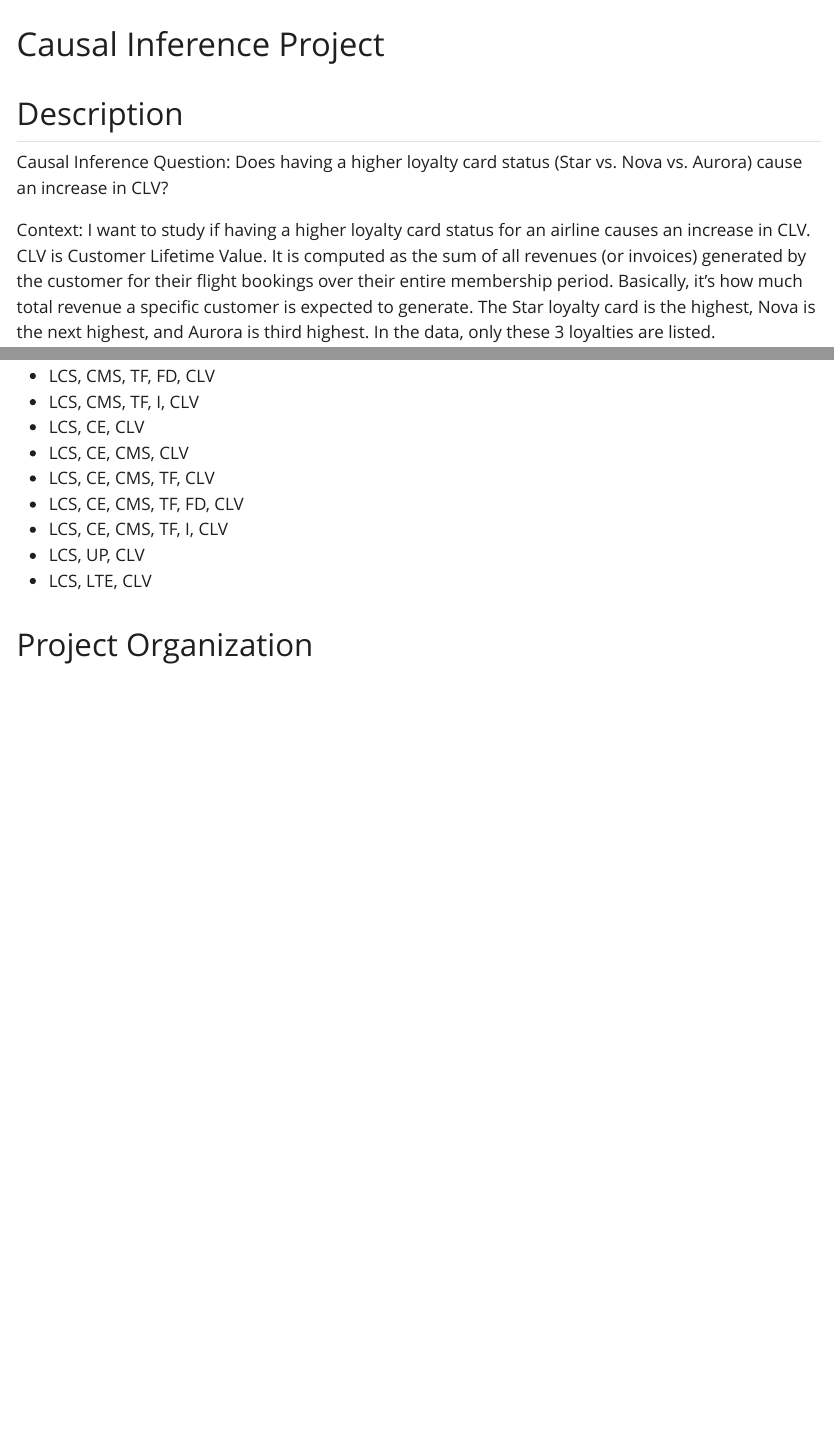
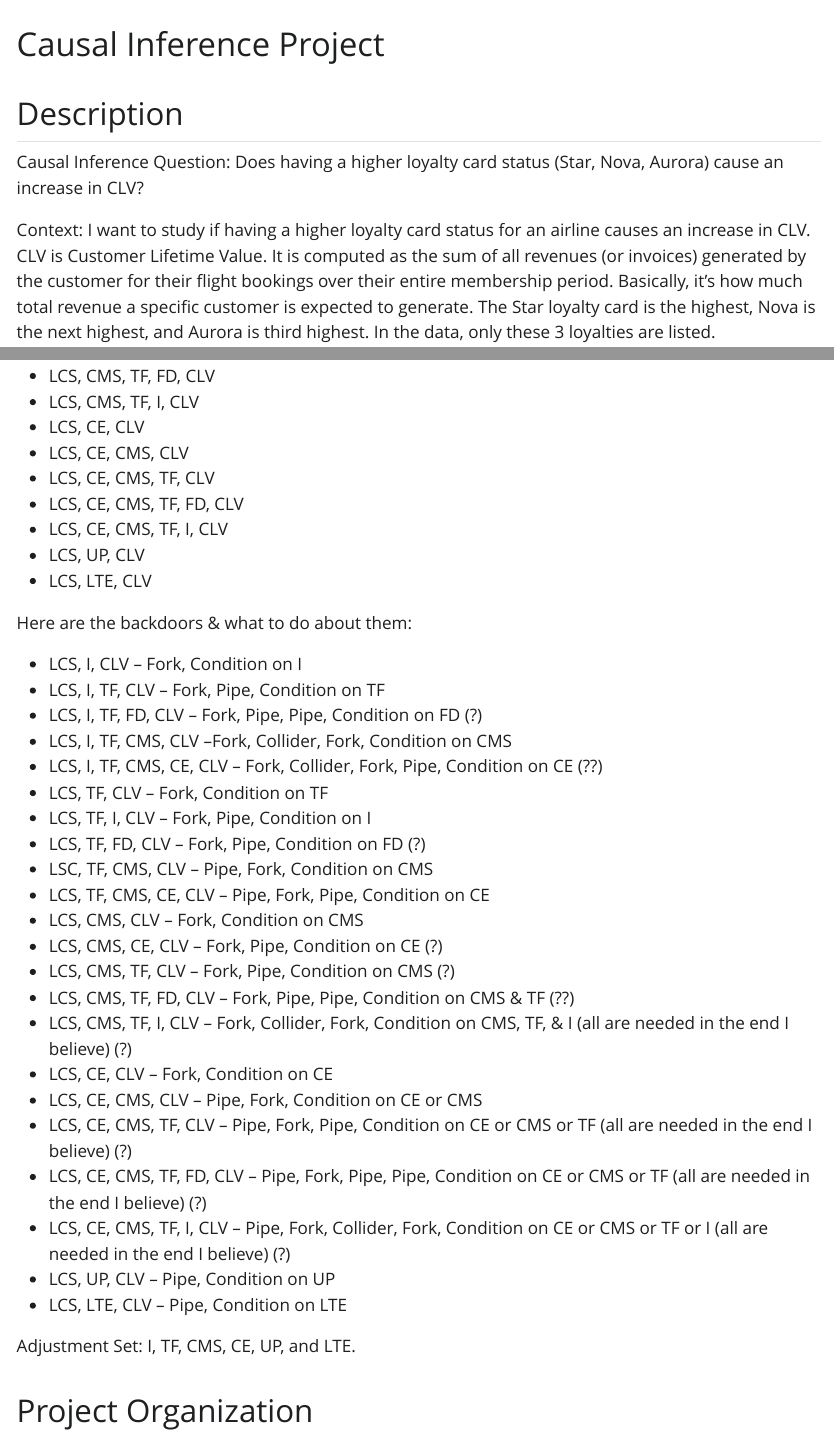
Before and after one commit to RebeccaHull/causal_inference, a Quarto document (README.qmd): the page in a window 1100 px wide, from its top, and a second part further down, joined at a grey line. The pictures show the output file README.html that the author committed with the source, opened offline; Quarto's library style sheets are replaced by a plain one without menus.

Commit message:
milestone 4 is complete! All backdoor criteria (3 steps) is done!

```diff
--- a/README.qmd
+++ b/README.qmd
@@ -6,7 +6,7 @@
 ## Description
 
 Causal Inference Question:
-Does having a higher loyalty card status (Star vs. Nova vs. Aurora) cause an increase in CLV?
+Does having a higher loyalty card status (Star, Nova, Aurora) cause an increase in CLV?
 
 Context:
 I want to study if having a higher loyalty card status for an airline causes an increase in CLV. CLV is Customer Lifetime Value. It is computed as the sum of all revenues (or invoices) generated by the customer for their flight bookings over their entire membership period. Basically, it's how much total revenue a specific customer is expected to generate. The Star loyalty card is the highest, Nova is the next highest, and Aurora is third highest. In the data, only these 3 loyalties are listed.
@@ -47,6 +47,33 @@
 * LCS, UP, CLV
 * LCS, LTE, CLV
 
+Here are the backdoors & what to do about them:
+
+* LCS, I, CLV  --  Fork, Condition on I
+* LCS, I, TF, CLV -- Fork, Pipe, Condition on TF
+* LCS, I, TF, FD, CLV -- Fork, Pipe, Pipe, Condition on FD (?)
+* LCS, I, TF, CMS, CLV --Fork, Collider, Fork, Condition on CMS
+* LCS, I, TF, CMS, CE, CLV -- Fork, Collider, Fork, Pipe, Condition on CE (??)
+* LCS, TF, CLV -- Fork, Condition on TF
+* LCS, TF, I, CLV -- Fork, Pipe, Condition on I
+* LCS, TF, FD, CLV -- Fork, Pipe, Condition on FD (?)
+* LSC, TF, CMS, CLV -- Pipe, Fork, Condition on CMS
+* LCS, TF, CMS, CE, CLV -- Pipe, Fork, Pipe, Condition on CE
+* LCS, CMS, CLV -- Fork, Condition on CMS
+* LCS, CMS, CE, CLV -- Fork, Pipe, Condition on CE (?)
+* LCS, CMS, TF, CLV -- Fork, Pipe, Condition on CMS (?)
+* LCS, CMS, TF, FD, CLV -- Fork, Pipe, Pipe, Condition on CMS & TF (??)
+* LCS, CMS, TF, I, CLV -- Fork, Collider, Fork, Condition on CMS, TF, & I (all are needed in the end I believe) (?)
+* LCS, CE, CLV -- Fork, Condition on CE
+* LCS, CE, CMS, CLV -- Pipe, Fork, Condition on CE or CMS
+* LCS, CE, CMS, TF, CLV -- Pipe, Fork, Pipe, Condition on CE or CMS or TF (all are needed in the end I believe) (?)
+* LCS, CE, CMS, TF, FD, CLV -- Pipe, Fork, Pipe, Pipe, Condition on CE or CMS or TF (all are needed in the end I believe) (?)
+* LCS, CE, CMS, TF, I, CLV -- Pipe, Fork, Collider, Fork, Condition on CE or CMS or TF or I (all are needed in the end I believe) (?)
+* LCS, UP, CLV -- Pipe, Condition on UP
+* LCS, LTE, CLV -- Pipe, Condition on LTE
+
+Adjustment Set: I, TF, CMS, CE, UP, and LTE.
+
 ## Project Organization
 
 - `/code` Scripts with prefixes (e.g., `01_import-data.py`, `02_clean-data.py`) and functions in `/code/src`.
```
Also changed, not shown: README.html, README.md.
